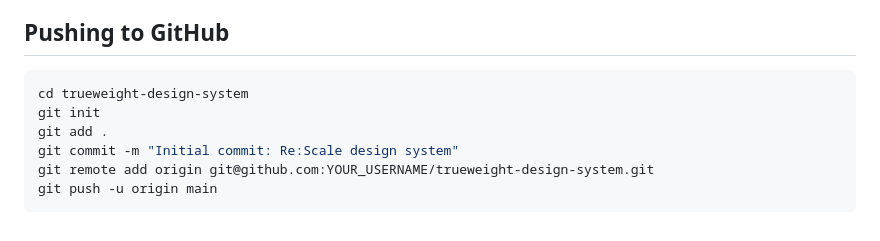
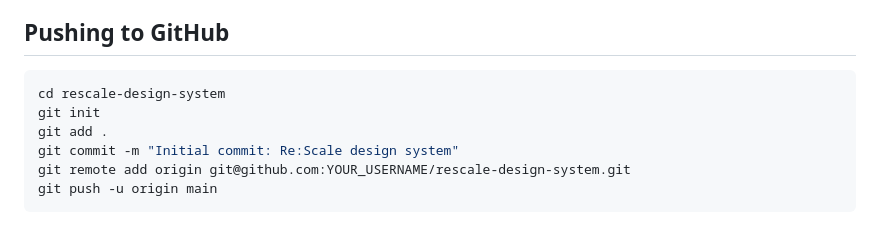
Before and after one commit to jamiecrisp/rescale-design-system, a Markdown page: README.md, the part around the change. Rendered like a GitHub page.

Commit message:
Update repo references to rescale-design-system

````diff
--- a/README.md
+++ b/README.md
@@ -144,10 +144,10 @@ Open any `.html` file directly in a browser. Every page includes a theme toggle
 ## Pushing to GitHub
 
 ```bash
-cd trueweight-design-system
+cd rescale-design-system
 git init
 git add .
 git commit -m "Initial commit: Re:Scale design system"
-git remote add origin git@github.com:YOUR_USERNAME/trueweight-design-system.git
+git remote add origin git@github.com:YOUR_USERNAME/rescale-design-system.git
 git push -u origin main
 ```
````
